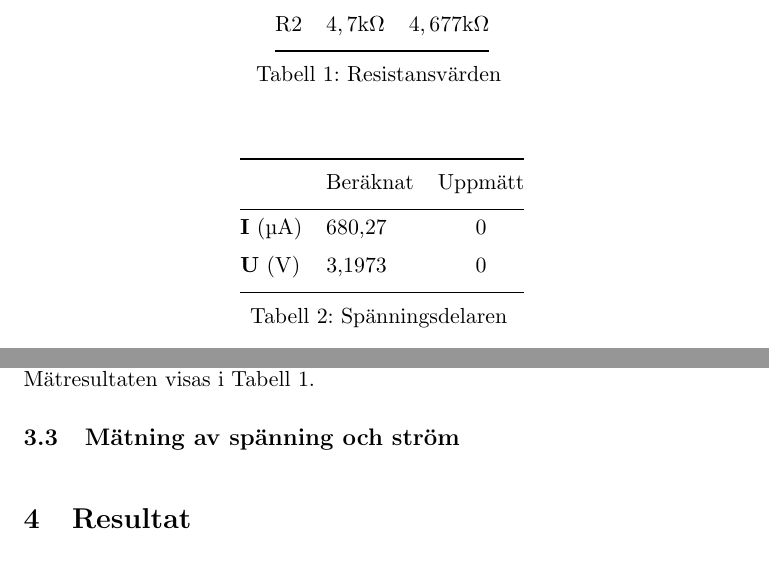
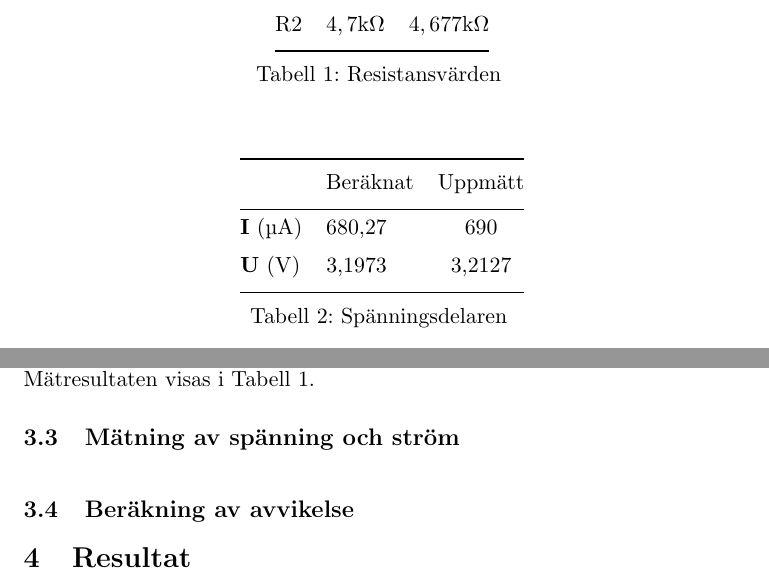
Before and after one commit to jonasjberg/EE466-lab01, a LaTeX paper (ee466_lab-01.tex): two parts of page 5 of 6, joined at a grey line, cut so that both start at the same text. Compiled offline with pdfLaTeX.

Commit message:
Resultat-sektion.

```diff
--- a/ee466_lab-01.tex
+++ b/ee466_lab-01.tex
@@ -218,9 +215,9 @@ $\pm{}5\%$.
                               & Beräknat & Uppmätt
         \\\addlinespace
         \midrule\endhead
-        \textbf{I} (\si{\uA}) & 680,27   & 0
+        \textbf{I} (\si{\uA}) & 680,27   & 690
         \\\addlinespace
-        \textbf{U} (\si{\V})  & 3,1973   & 0
+        \textbf{U} (\si{\V})  & 3,1973   & 3,2127
         \\\addlinespace
         \bottomrule
         \addlinespace
@@ -230,14 +227,18 @@ $\pm{}5\%$.
 \end{table}
 
 
+\subsection{Beräkning av avvikelse}\label{error}
+% ------------------------------------------------------------------------------
+% TODO: Beräkna felvärdet för ideala och reella komponenter:
+%       fel(%) = [(uppmätt - förväntat) / förväntat] * 100
+
+
 % ==============================================================================
 % SECTION: RESULTAT
 % ==============================================================================
 \section{Resultat}\label{setup}
 % ==============================================================================
-% TODO: Beräkna felvärdet för ideala och reella komponenter:
-%       fel(%) = [(uppmätt - förväntat) / förväntat] * 100
-
+% TODO: Övergripande resultat/sammanfattning/kommentar på HELA labben?
 
 \newpage
 
```
Also changed, not shown: ee466_lab-01.tex (3 more changed lines).
